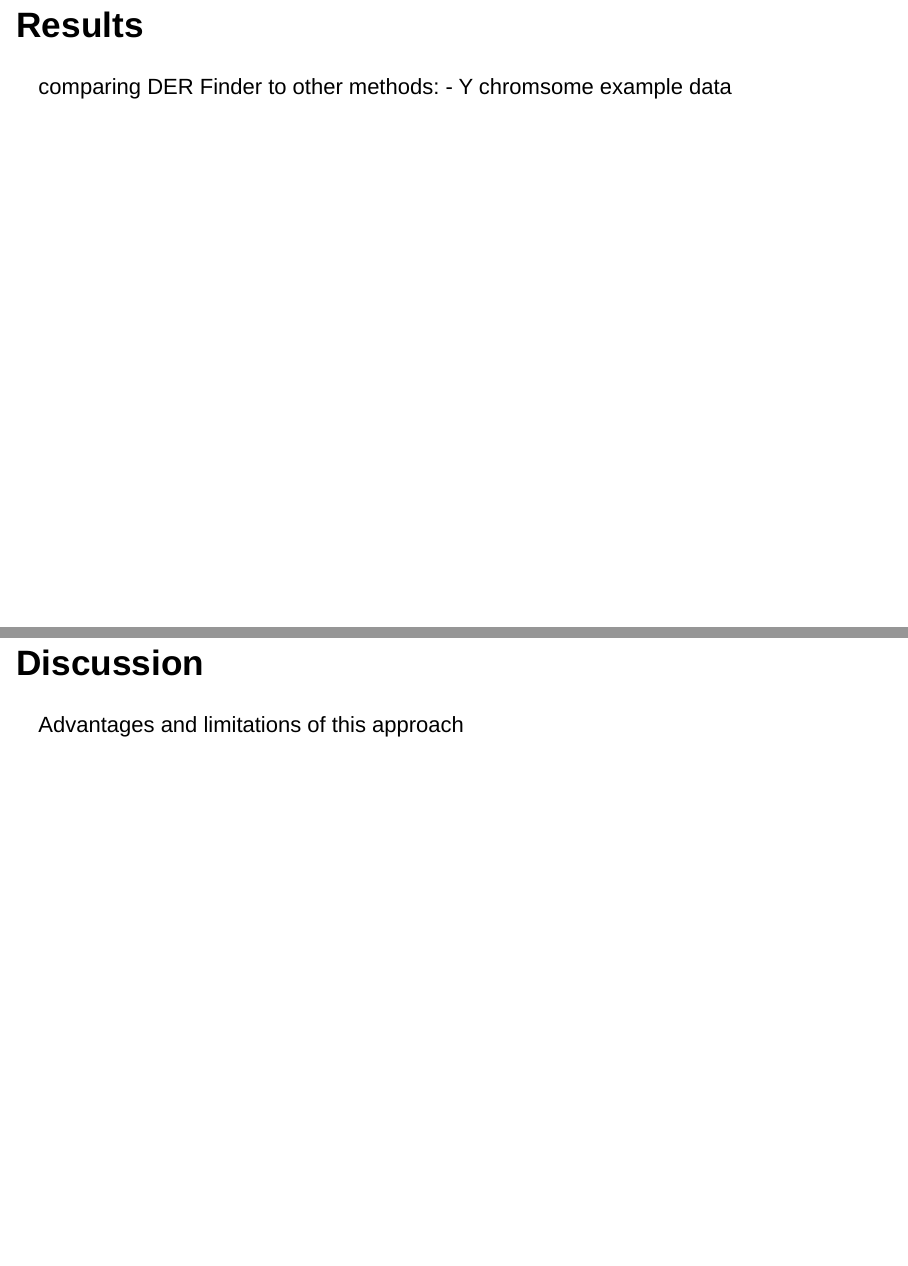
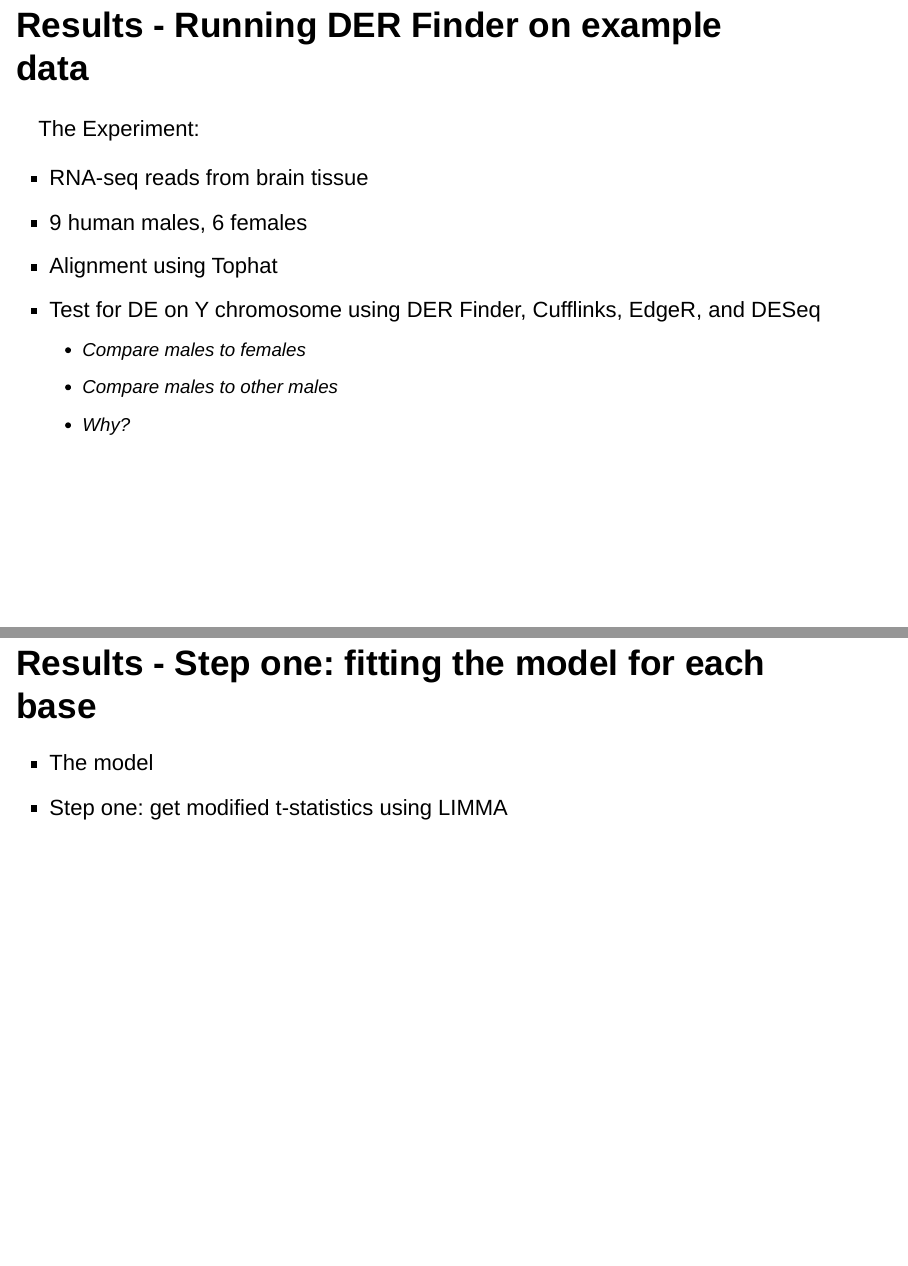
Before and after one commit to kegrinde/BIOST_578_Final_Project_Group_3, an R Markdown document (Final_Presentation.Rmd): pages 13 and 14 of 15 before the commit and pages 13 and 14 of 19 after it, joined at a grey line. Rendered offline with R 4.5, knitr and Pandoc, with nearby package versions; drawn as Slidy slides in place of the format the file asks for.

Commit message:
update results section

```diff
--- a/Final_Presentation.Rmd
+++ b/Final_Presentation.Rmd
@@ -86,7 +86,19 @@ where $P_b$ is the number of null DERs for permutation $b$.
 
 - This is the percent of null DERs with average statistic as or more extreme than the observed statistic for candidate DER $r$ calculated on the observed data.
 
-## Results
+## Results - Running DER Finder on example data
 
-comparing DER Finder to other methods:
-- Y chromsome example data
+The Experiment:
+
+- RNA-seq reads from brain tissue
+- 9 human males, 6 females
+- Alignment using Tophat
+- Test for DE on Y chromosome using DER Finder, Cufflinks, EdgeR, and DESeq
+    + Compare males to females
+    + Compare males to other males
+    + Why?
+
+## Results - Step one: fitting the model for each base
+
+- The model
+- Step one: get modified t-statistics using LIMMA
```
Also changed, not shown: Final_Presentation.html, Final_Presentation.Rmd (14 more changed lines).
